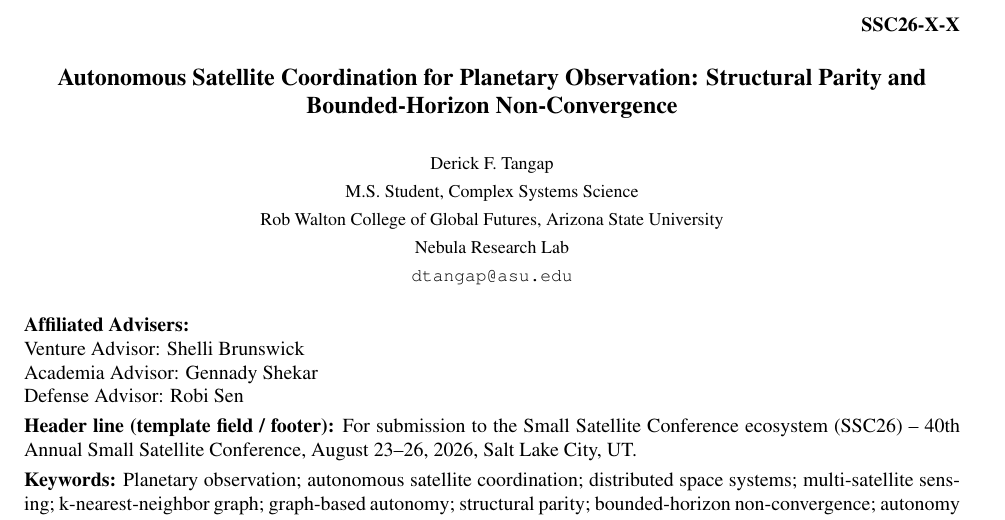
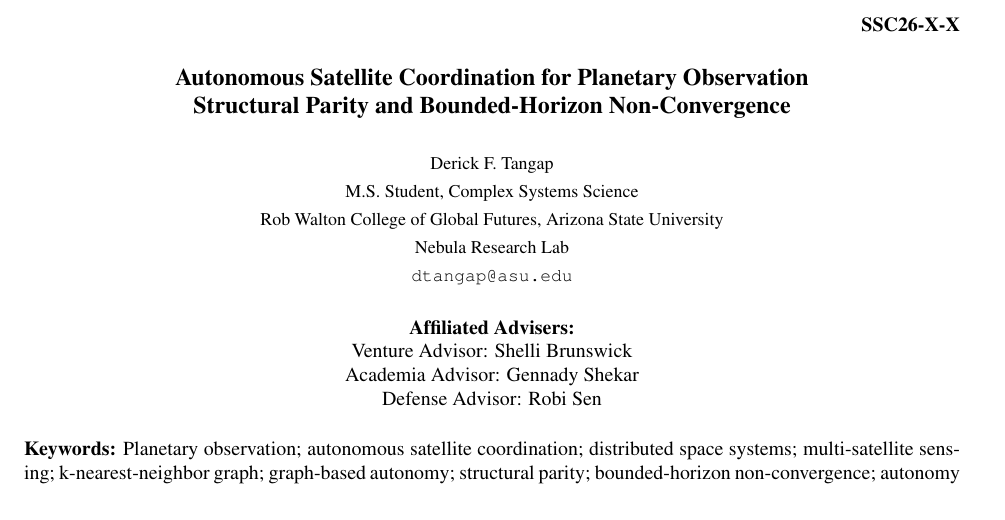
Before and after one commit to nebularesearchlab-commits/NRL-M5-SatSim, a LaTeX document (paper/main.tex): part of page 1 of 11, cut so that both start at the same text. Compiled offline with pdfLaTeX.

Commit message:
Update front-matter layout and adviser listings in paper files.
This adjusts title line breaks and adviser block placement in the LaTeX manuscript while syncing adviser naming and front-matter structure across the markdown and TeX paper sources.

```diff
--- a/paper/main.tex
+++ b/paper/main.tex
@@ -53,21 +53,20 @@
 \end{flushright}
 
 \begin{center}
-{\fontsize{12}{14}\selectfont\bfseries Autonomous Satellite Coordination for Planetary Observation: Structural Parity and Bounded-Horizon Non-Convergence\par}
+{\fontsize{12}{14}\selectfont\bfseries Autonomous Satellite Coordination for Planetary Observation\\
+ Structural Parity and Bounded-Horizon Non-Convergence\par}
 \vspace{0.5cm}
 {\small Derick F. Tangap\par}
 {\small M.S. Student, Complex Systems Science\par}
 {\small Rob Walton College of Global Futures, Arizona State University\par}
 {\small Nebula Research Lab\par}
 {\small \texttt{dtangap@asu.edu}\par}
-\end{center}
-
+\vspace{0.4cm}
 \noindent\textbf{Affiliated Advisers:}\\
 Venture Advisor: Shelli Brunswick\\
 Academia Advisor: Gennady Shekar\\
 Defense Advisor: Robi Sen
-
-\noindent\textbf{Header line (template field / footer):} For submission to the Small Satellite Conference ecosystem (SSC26) -- 40th Annual Small Satellite Conference, August 23--26, 2026, Salt Lake City, UT.
+\end{center}
 
 \noindent\textbf{Keywords:} Planetary observation; autonomous satellite coordination; distributed space systems; multi-satellite sensing; k-nearest-neighbor graph; graph-based autonomy; structural parity; bounded-horizon non-convergence; autonomy calibration.
 
```
Also changed, not shown: paper/Autonomous Satellite Coordination.md (+2 -2 lines).
